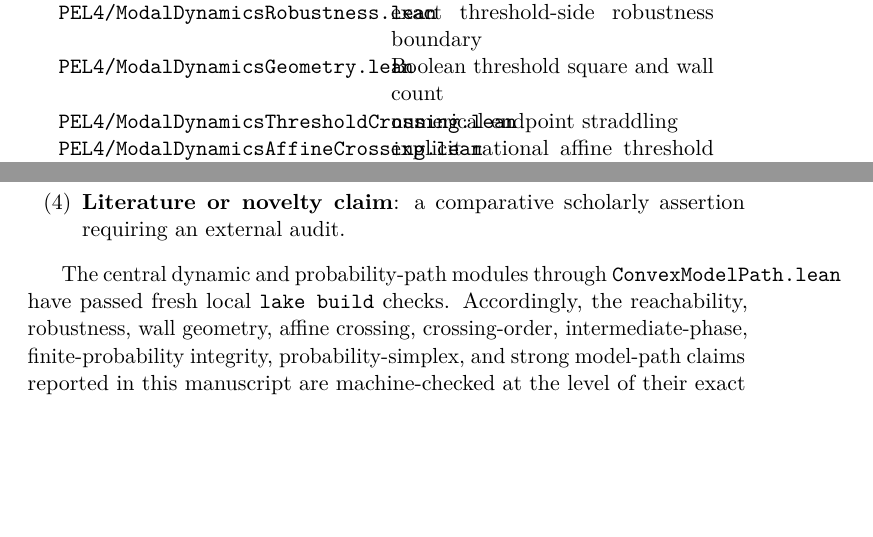
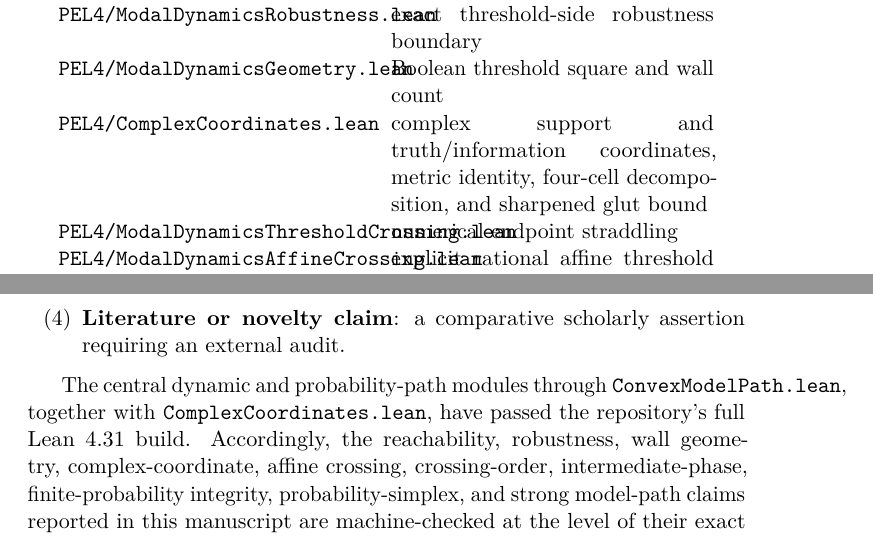
Before and after one commit to cr4bbz/4PEL-Lean-Formalization, a LaTeX paper (paper/main.tex, which reads paper/sections/10_mechanization.tex): two parts of pages 22 and 23 of 30 before the commit and two parts of pages 22 and 23 of 31 after it, joined at a grey line, cut so that both start at the same text, the shorter picture padded with empty space. Compiled offline with pdfLaTeX.

Commit message:
Update manuscript for complex coordinates: paper/sections/10_mechanization.tex

```diff
--- a/paper/sections/10_mechanization.tex
+++ b/paper/sections/10_mechanization.tex
@@ -29,6 +29,7 @@ Lean module & role in the paper\\
 \texttt{PEL4/ModalDynamicsReachability.lean} & complete sixteen-transition witness family\\
 \texttt{PEL4/ModalDynamicsRobustness.lean} & exact threshold-side robustness boundary\\
 \texttt{PEL4/ModalDynamicsGeometry.lean} & Boolean threshold square and wall count\\
+\texttt{PEL4/ComplexCoordinates.lean} & complex support and truth/information coordinates, metric identity, four-cell decomposition, and sharpened glut bound\\
 \texttt{PEL4/ModalDynamicsThresholdCrossing.lean} & numerical endpoint straddling\\
 \texttt{PEL4/ModalDynamicsAffineCrossing.lean} & explicit rational affine threshold hits\\
 \texttt{PEL4/ModalDynamicsCrossingOrder.lean} & unique crossing times and order trichotomy\\
@@ -55,7 +56,7 @@ The manuscript uses the following hierarchy:
   \item \textbf{Literature or novelty claim}: a comparative scholarly assertion requiring an external audit.
 \end{enumerate}
 
-The central dynamic and probability-path modules through \texttt{ConvexModelPath.lean} have passed fresh local \texttt{lake build} checks. Accordingly, the reachability, robustness, wall geometry, affine crossing, crossing-order, intermediate-phase, finite-probability integrity, probability-simplex, and strong model-path claims reported in this manuscript are machine-checked at the level of their exact Lean statements.
+The central dynamic and probability-path modules through \texttt{ConvexModelPath.lean}, together with \texttt{ComplexCoordinates.lean}, have passed the repository's full Lean 4.31 build. Accordingly, the reachability, robustness, wall geometry, complex-coordinate, affine crossing, crossing-order, intermediate-phase, finite-probability integrity, probability-simplex, and strong model-path claims reported in this manuscript are machine-checked at the level of their exact Lean statements.
 
 \paragraph{Reproducibility.}
 A minimal reproduction sequence is:
```
